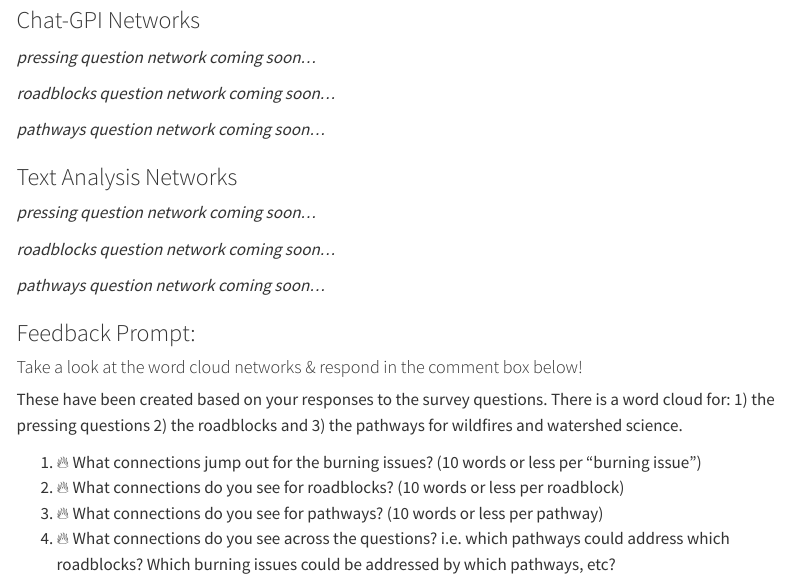
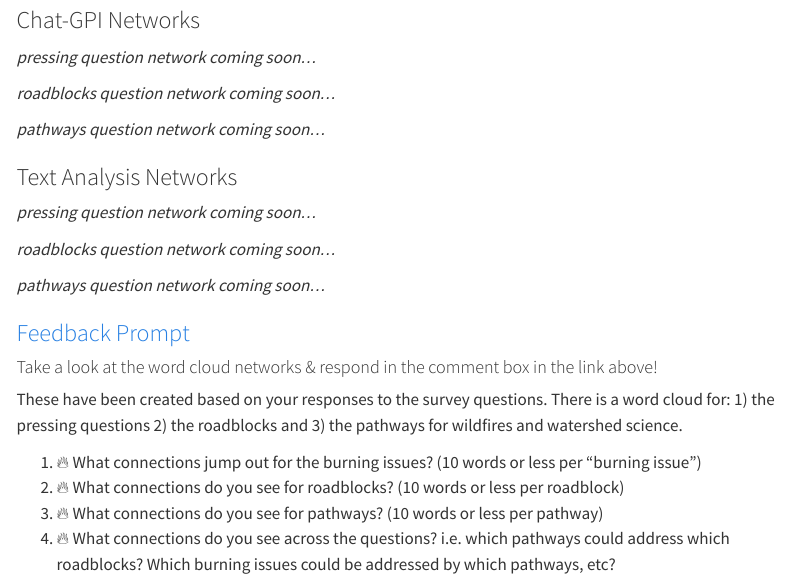
Before and after one commit to Burning-Issues-Watersheds/5-bui-user.interface, a Quarto document (networks.qmd): the page in a window 1100 px wide, from 960 px down. Rendered offline with R 4.5, knitr and Pandoc in place of Quarto, with nearby package versions; menus at the side of the page are left out.

Commit message:
comment box situation

```diff
--- a/networks.qmd
+++ b/networks.qmd
@@ -33,9 +34,9 @@ Text analysis of abstracts from references cites in survey responses is here. Yo
 
 *pathways question network coming soon...*
 
-### Feedback Prompt:
+### [Feedback Prompt](https://github.com/Burning-Issues-Watersheds/5-bui-user.interface/discussions/6)
 
-#### Take a look at the word cloud networks & respond in the comment box below!
+#### Take a look at the word cloud networks & respond in the comment box in the link above!
 
 These have been created based on your responses to the survey questions. There is a word cloud for: 1) the pressing questions 2) the roadblocks and 3) the pathways for wildfires and watershed science.
 
```
Also changed, not shown: docs/search.json, networks.qmd (1 more changed lines), 1 other file.
